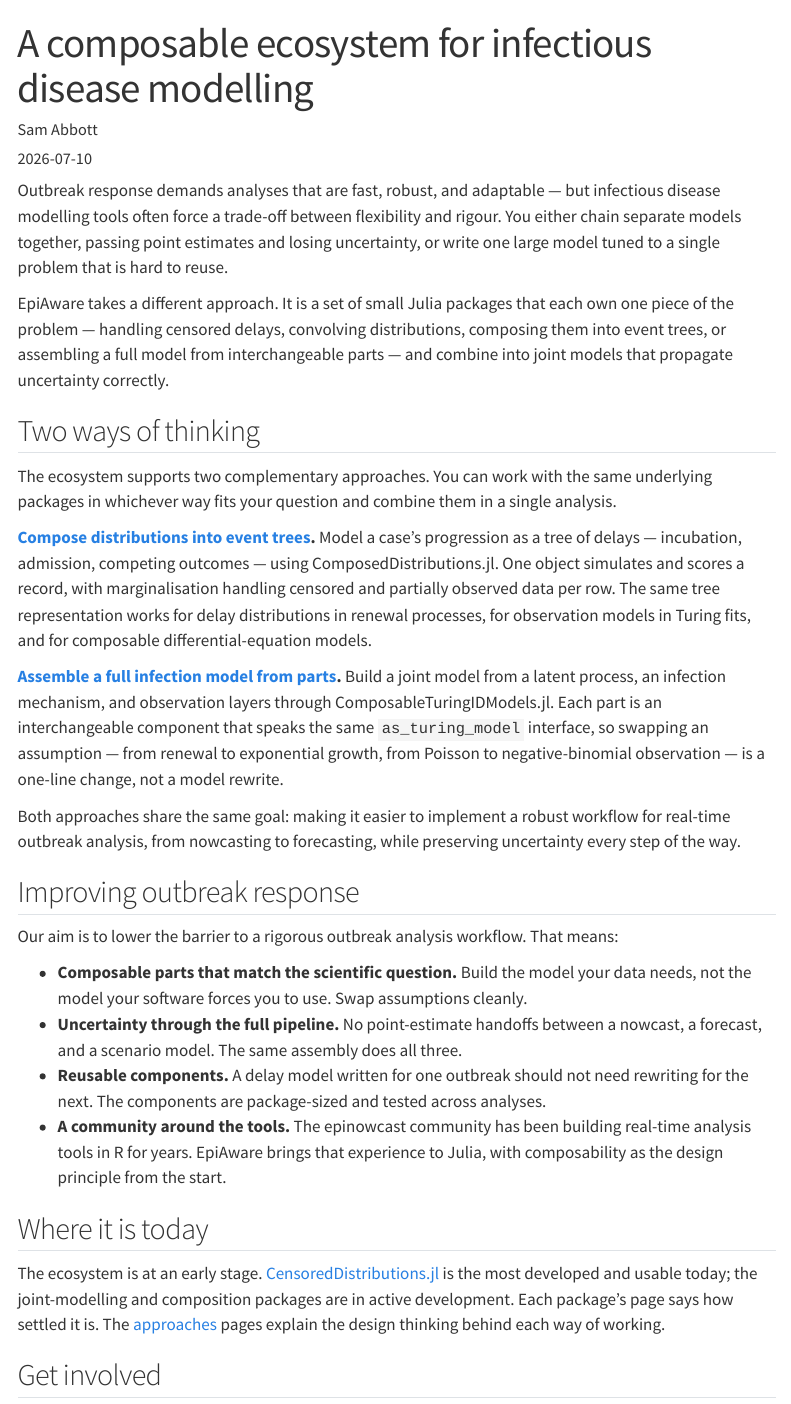
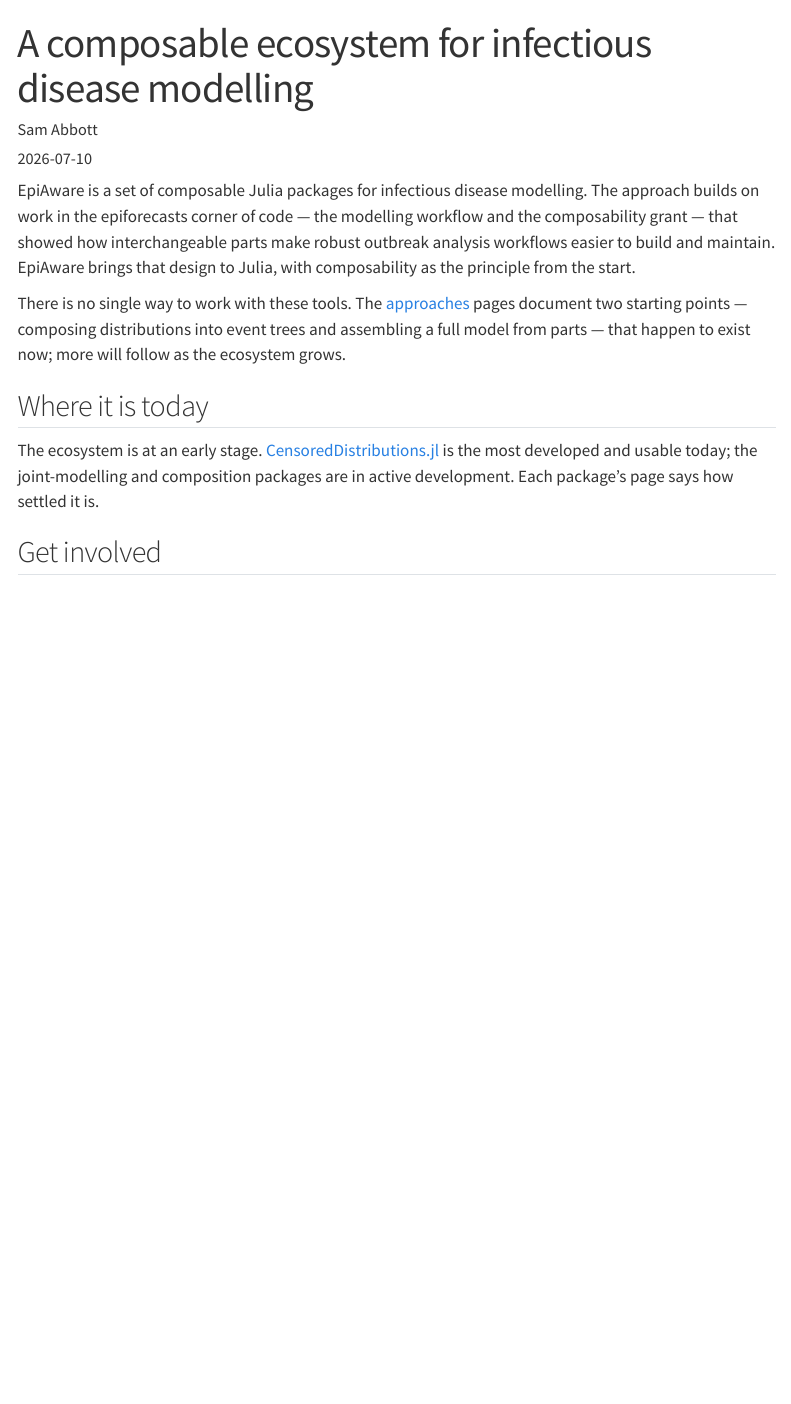
Before and after one commit to EpiAware/epiaware.github.io, a Quarto document (news/posts/hello-epiaware.qmd): the page in a window 1100 px wide, from its top. Rendered offline with R 4.5, knitr and Pandoc in place of Quarto, with nearby package versions; menus at the side of the page are left out.

Commit message:
fix: frame approaches as current starting points, not exhaustive list

```diff
--- a/news/posts/hello-epiaware.qmd
+++ b/news/posts/hello-epiaware.qmd
@@ -6,33 +6,27 @@
 categories: [announcement]
 ---
 
-Outbreak response demands analyses that are fast, robust, and adaptable — but infectious disease modelling tools often force a trade-off between flexibility and rigour. You either chain separate models together, passing point estimates and losing uncertainty, or write one large model tuned to a single problem that is hard to reuse.
+EpiAware is a set of composable Julia packages for infectious disease modelling.
+The approach builds on work in the epiforecasts corner of code — the modelling workflow
+and the composability grant — that showed how interchangeable parts make robust
+outbreak analysis workflows easier to build and maintain. EpiAware brings that
+design to Julia, with composability as the principle from the start.
 
-EpiAware takes a different approach. It is a set of small Julia packages that each own one piece of the problem — handling censored delays, convolving distributions, composing them into event trees, or assembling a full model from interchangeable parts — and combine into joint models that propagate uncertainty correctly.
-
-## Two ways of thinking
-
-The ecosystem supports two complementary approaches. You can work with the same underlying packages in whichever way fits your question and combine them in a single analysis.
-
-**[Compose distributions into event trees](/approaches/composed-distributions.qmd).** Model a case's progression as a tree of delays — incubation, admission, competing outcomes — using ComposedDistributions.jl. One object simulates and scores a record, with marginalisation handling censored and partially observed data per row. The same tree representation works for delay distributions in renewal processes, for observation models in Turing fits, and for composable differential-equation models.
-
-**[Assemble a full infection model from parts](/approaches/assembled-model.qmd).** Build a joint model from a latent process, an infection mechanism, and observation layers through ComposableTuringIDModels.jl. Each part is an interchangeable component that speaks the same `as_turing_model` interface, so swapping an assumption — from renewal to exponential growth, from Poisson to negative-binomial observation — is a one-line change, not a model rewrite.
-
-Both approaches share the same goal: making it easier to implement a robust workflow for real-time outbreak analysis, from nowcasting to forecasting, while preserving uncertainty every step of the way.
-
-## Improving outbreak response
-
-Our aim is to lower the barrier to a rigorous outbreak analysis workflow. That means:
-
-- **Composable parts that match the scientific question.** Build the model your data needs, not the model your software forces you to use. Swap assumptions cleanly.
-- **Uncertainty through the full pipeline.** No point-estimate handoffs between a nowcast, a forecast, and a scenario model. The same assembly does all three.
-- **Reusable components.** A delay model written for one outbreak should not need rewriting for the next. The components are package-sized and tested across analyses.
-- **A community around the tools.** The epinowcast community has been building real-time analysis tools in R for years. EpiAware brings that experience to Julia, with composability as the design principle from the start.
+There is no single way to work with these tools. The [approaches](/approaches/)
+pages document two starting points — composing distributions into event trees and
+assembling a full model from parts — that happen to exist now; more will follow
+as the ecosystem grows.
 
 ## Where it is today
 
-The ecosystem is at an early stage. [CensoredDistributions.jl](/packages/censoreddistributions.qmd) is the most developed and usable today; the joint-modelling and composition packages are in active development. Each package's page says how settled it is. The [approaches](/approaches/) pages explain the design thinking behind each way of working.
+The ecosystem is at an early stage.
+[CensoredDistributions.jl](/packages/censoreddistributions.qmd) is the most
+developed and usable today; the joint-modelling and composition packages are in
+active development. Each package's page says how settled it is.
 
 ## Get involved
 
-We are looking for collaborators — whether you contribute code, documentation, examples, or a modelling problem that composable tools could help with. See [Get involved](/get-involved.qmd), or start a conversation on the [epinowcast forum](https://community.epinowcast.org/).
+We are looking for collaborators — whether you contribute code, documentation,
+examples, or a modelling problem that composable tools could help with. See
+[Get involved](/get-involved.qmd), or start a conversation on the
+[epinowcast forum](https://community.epinowcast.org/).
```
